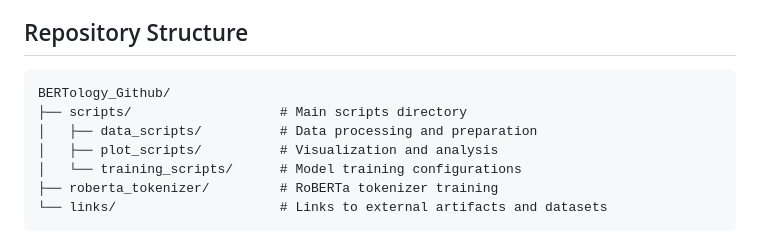
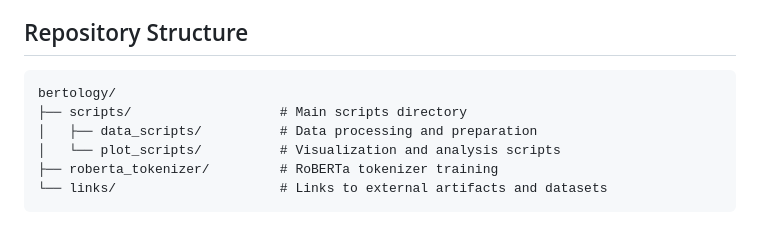
Before and after one commit to molssi-ai/bertology, a Markdown page: README.md, the part around the change. Rendered like a GitHub page.

Commit message:
more changes to the readme

````diff
--- a/README.md
+++ b/README.md
@@ -19,11 +19,10 @@ models for molecular property prediction. The key areas of investigation include
 ## Repository Structure
 
 ```
-BERTology_Github/
+bertology/
 ├── scripts/                   # Main scripts directory
 │   ├── data_scripts/          # Data processing and preparation
-│   ├── plot_scripts/          # Visualization and analysis
-│   └── training_scripts/      # Model training configurations
+│   └── plot_scripts/          # Visualization and analysis scripts
 ├── roberta_tokenizer/         # RoBERTa tokenizer training
 └── links/                     # Links to external artifacts and datasets
 ```
````
